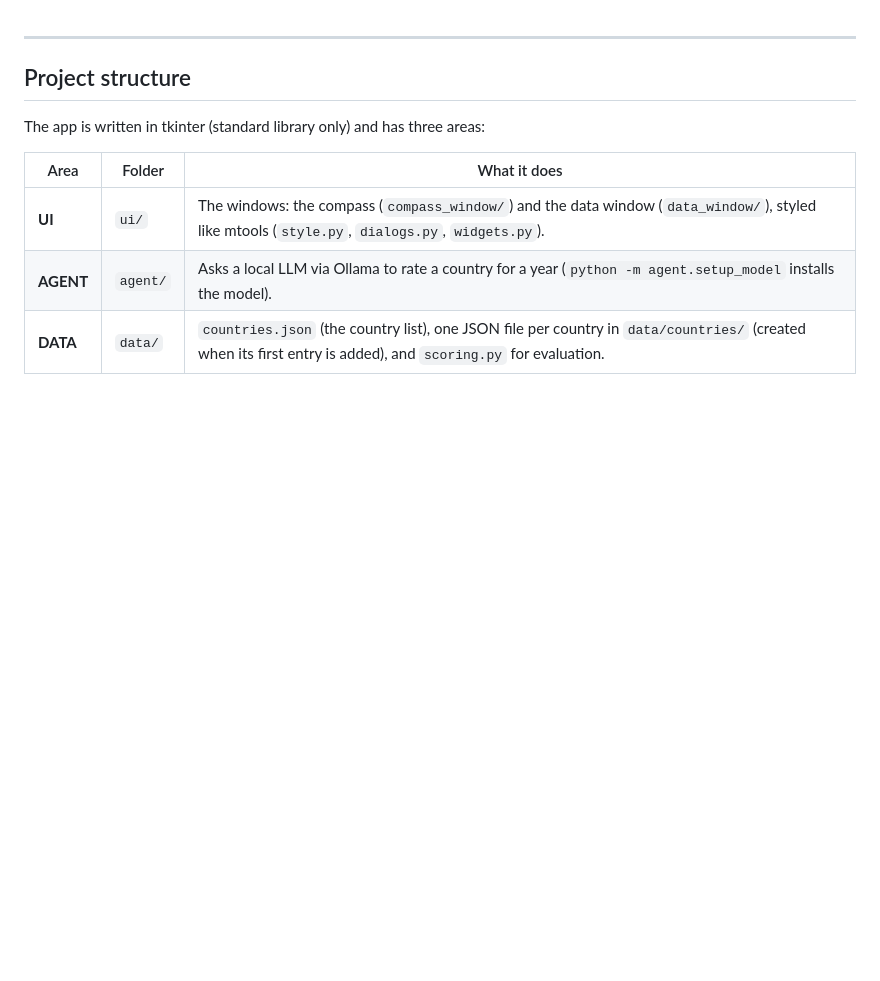
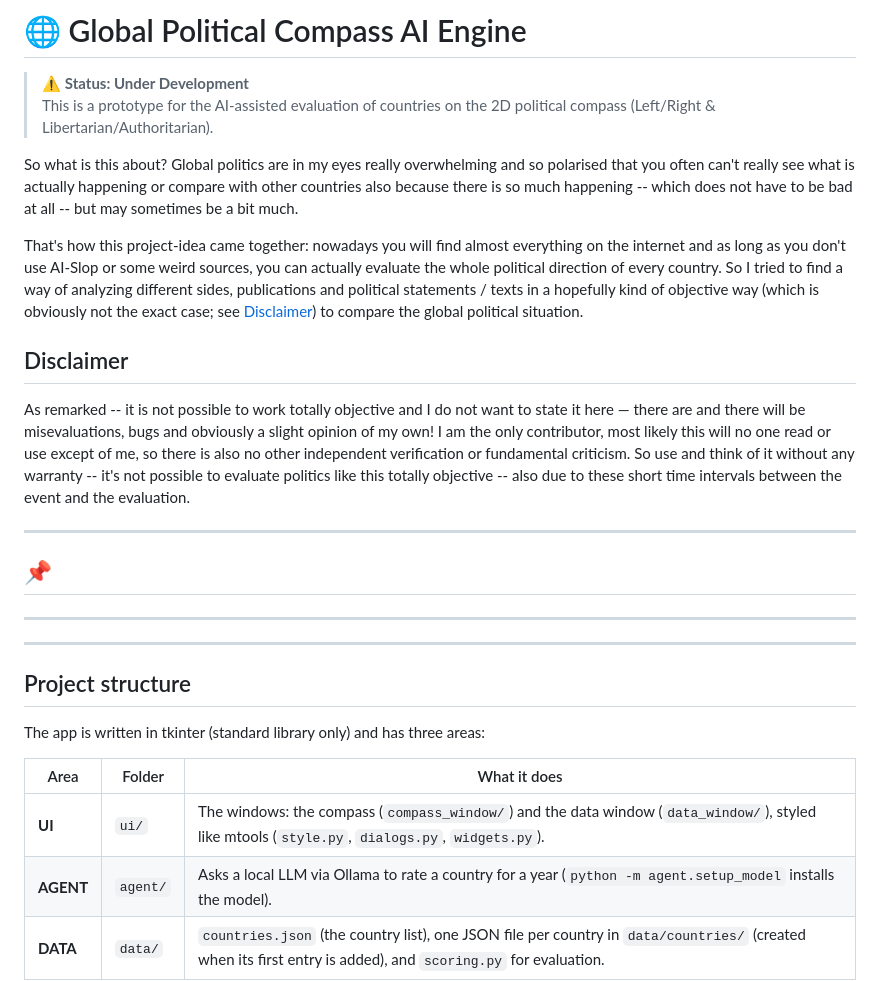
Before and after one commit to jesajaw/Global-Political-Compass, a Markdown page: readme.md, the part around the change. Rendered like a GitHub page; blank space fills up the shorter version.

```diff
--- a/readme.md
+++ b/readme.md
@@ -1,4 +1,20 @@
+# 🌐 Global Political Compass AI Engine
 
+> ⚠️ **Status: Under Development**
+> This is a prototype for the AI-assisted evaluation of countries on the 2D political compass (Left/Right & Libertarian/Authoritarian).
+
+So what is this about? Global politics are in my eyes really overwhelming and so polarised that you often can't really see what is actually happening or compare with other countries also because there is so much happening -- which does not have to be bad at all -- but may sometimes be a bit much.
+
+That's how this project-idea came together: nowadays you will find almost everything on the internet and as long as you don't use AI-Slop or some weird sources, you can actually evaluate the whole political direction of every country. So I tried to find a way of analyzing different sides, publications and political statements / texts in a hopefully kind of objective way (which is obviously not the exact case; see [Disclaimer](#-disclaimer)) to compare the global political situation.
+
+## Disclaimer
+
+As remarked -- it is not possible to work totally objective and I do not want to state it here — there are and there will be misevaluations, bugs and obviously a slight opinion of my own! I am the only contributor, most likely this will no one read or use except of me, so there is also no other independent verification or fundamental criticism. So use and think of it without any warranty -- it's not possible to evaluate politics like this totally objective -- also due to these short time intervals between the event and the evaluation.
+
+---
+
+## 📌
+---
 
 ---
 
```
